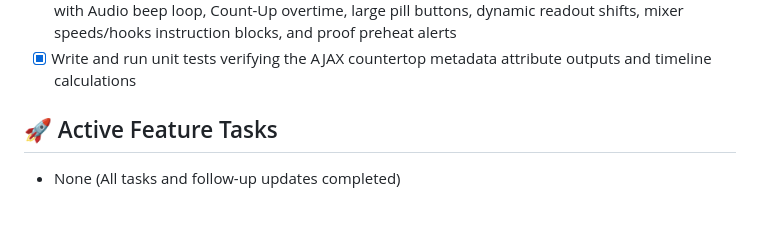
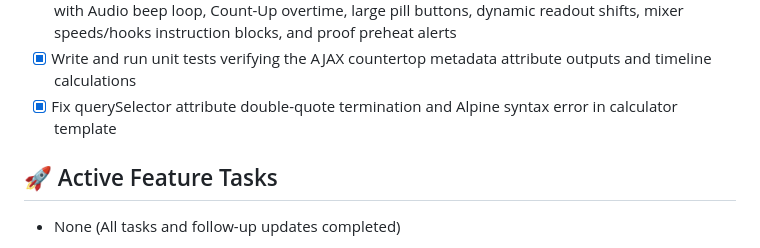
Before and after one commit to castertr0y357/GrainLab, a Markdown page: status.md, the part around the change. GitHub-like rendering; blank space fills up the shorter version.

Commit message:
Update status.md with template bug fix

```diff
--- a/status.md
+++ b/status.md
@@ -46,6 +46,7 @@
 - [x] Overhaul Phase 4 fine-tuning sliders to flank tracking rails with polar extremes and remove description text blocks
 - [x] Re-engineer Countertop Live Timeline view state into an interactive, manual kitchen control deck with Audio beep loop, Count-Up overtime, large pill buttons, dynamic readout shifts, mixer speeds/hooks instruction blocks, and proof preheat alerts
 - [x] Write and run unit tests verifying the AJAX countertop metadata attribute outputs and timeline calculations
+- [x] Fix querySelector attribute double-quote termination and Alpine syntax error in calculator template
 
 ## 🚀 Active Feature Tasks
 - None (All tasks and follow-up updates completed)
```
